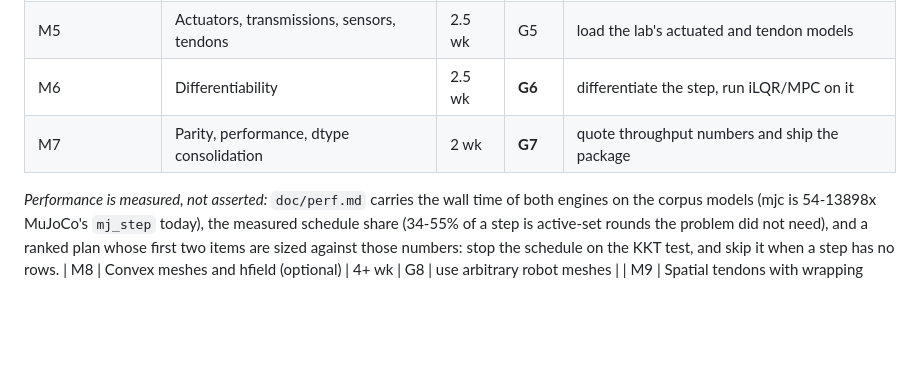
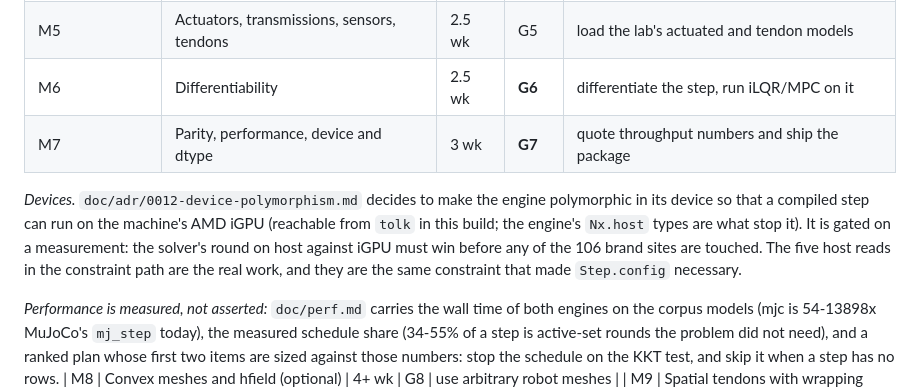
Before and after one commit to hennequin-lab/murder, a Markdown page: packages/mjc/MILESTONES.md, the part around the change. GitHub-like rendering; blank space fills up the shorter version.

Commit message:
docs(mjc): Decide the device refactor, and gate it on a number
`doc/adr/0012-device-polymorphism.md` accepts making the engine polymorphic in its
device so a compiled step can run on the iGPU, and specifies the shape: a brand
parameter on the value types, the constraint path's five host reads into
`Step.config` or tensor masks, host as the default instantiation so every
existing test keeps checking what it checks, and model loading staying host.

Sized rather than guessed: 106 `Nx.host` sites across twelve files, most of them
mechanical, and fifteen host reads -- five of them in the constraint path, which
is the same "a traced program may not read its tensors" constraint that made
`Step.config` necessary in M6.

The gate is a measurement and it comes first: the solver's round (a batched
Cholesky and solve on [64; 76; 76]) on host against iGPU, which needs a `Rune.jit`
that takes a device set -- the bench is written and stops on that, with both
typing errors recorded. If the iGPU does not clearly win that, the ADR says to go
back to the schedule and contact items in `doc/perf.md` first.

```diff
--- a/packages/mjc/MILESTONES.md
+++ b/packages/mjc/MILESTONES.md
@@ -108,7 +108,15 @@ reader lands, drawing every geom at the identity pose.
 | M4 (first half done) | Contact | 4.5 wk | **G4** | step hopper, walker, ant, humanoid |
 | M5 | Actuators, transmissions, sensors, tendons | 2.5 wk | G5 | load the lab's actuated and tendon models |
 | M6 | Differentiability | 2.5 wk | **G6** | differentiate the step, run iLQR/MPC on it |
-| M7 | Parity, performance, dtype consolidation | 2 wk | **G7** | quote throughput numbers and ship the package |
+| M7 | Parity, performance, device and dtype | 3 wk | **G7** | quote throughput numbers and ship the package |
+
+*Devices.* `doc/adr/0012-device-polymorphism.md` decides to make the engine
+polymorphic in its device so that a compiled step can run on the machine's AMD
+iGPU (reachable from `tolk` in this build; the engine's `Nx.host` types are what
+stop it). It is gated on a measurement: the solver's round on host against iGPU
+must win before any of the 106 brand sites are touched. The five host reads in
+the constraint path are the real work, and they are the same constraint that made
+`Step.config` necessary.
 
 *Performance is measured, not asserted:* `doc/perf.md` carries the wall time
 of both engines on the corpus models (mjc is 54-13898x MuJoCo's `mj_step`
```
Also changed, not shown: 1 other file.
